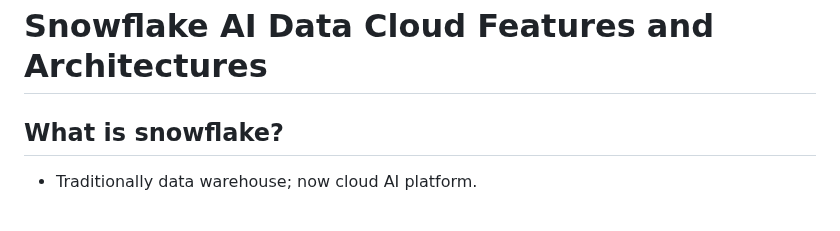
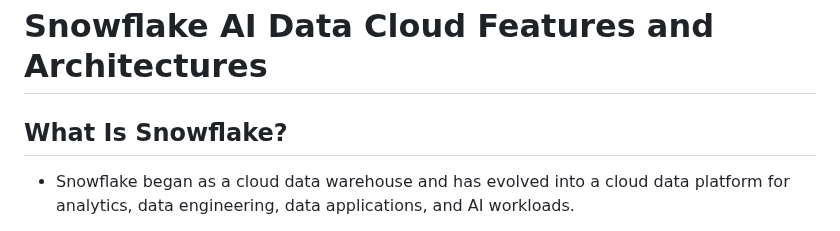
Before and after one commit to Michael95-m/snowpro_core_study_note, a Markdown page: 1-Snowflake-AI-Data-Cloud-Features-and-Architectures/notes.md, the part around one of its changes. GitHub-like rendering.

```diff
--- a/1-Snowflake-AI-Data-Cloud-Features-and-Architectures/notes.md
+++ b/1-Snowflake-AI-Data-Cloud-Features-and-Architectures/notes.md
@@ -1,6 +1,6 @@
 # Snowflake AI Data Cloud Features and Architectures
 
-## What is snowflake?
+## What Is Snowflake?
 
-- Traditionally data warehouse; now cloud AI platform.
+- Snowflake began as a cloud data warehouse and has evolved into a cloud data platform for analytics, data engineering, data applications, and AI workloads.
 
```
Also changed, not shown: other parts of 1-Snowflake-AI-Data-Cloud-Features-and-Architectures/notes.md (+30 -15 lines), img/Shared_disk_vs_Shared_nothing.png (added), 2 other files.
